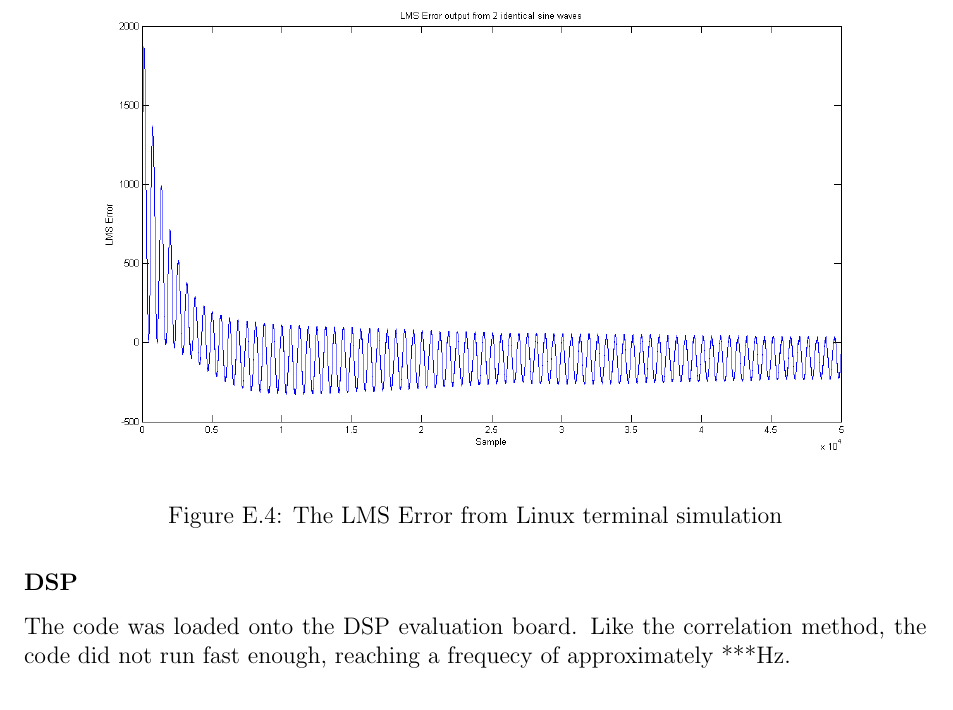
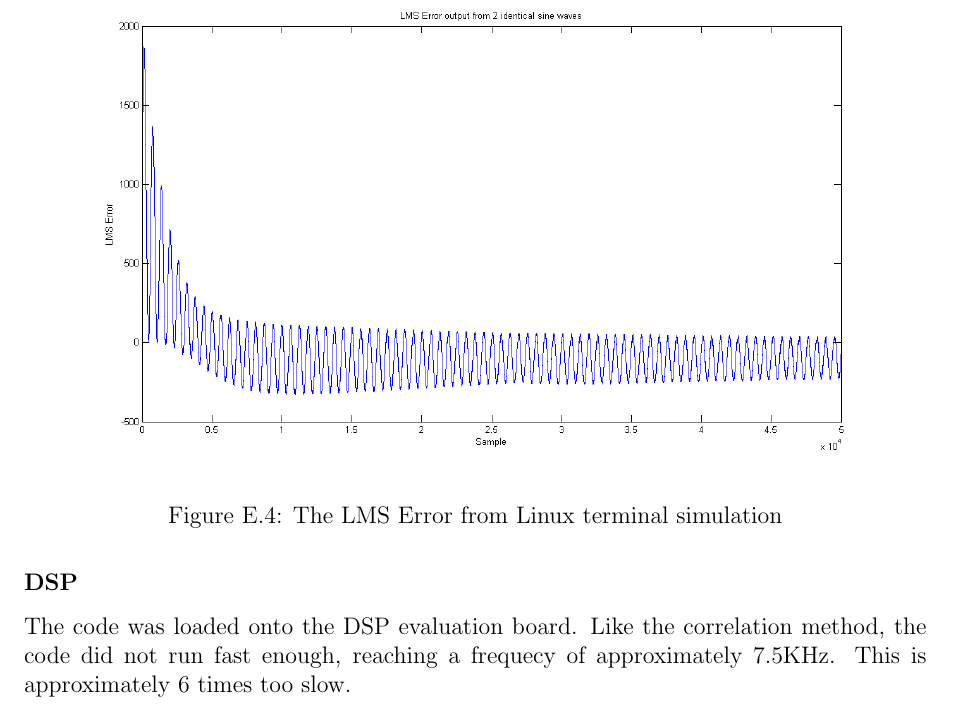
Before and after one commit to Scarzy/3YP-Noise-Cancelling-Headphones, a LaTeX thesis (reports/final_report/final.tex, which reads reports/final_report/resultsappendix.tex): part of page 73 of 77, cut so that both start at the same text. Compiled offline with pdfLaTeX.

Commit message:
Add the frequency of the LMS code on the DSP

```diff
--- a/reports/final_report/resultsappendix.tex
+++ b/reports/final_report/resultsappendix.tex
@@ -239,4 +239,5 @@ The results of each of these can be seen in figures \ref{fig:testlmslinuxout} an
 
 \subsubsection{DSP}
 The code was loaded onto the DSP evaluation board.
-Like the correlation method, the code did not run fast enough, reaching a frequecy of approximately ***Hz.
+Like the correlation method, the code did not run fast enough, reaching a frequecy of approximately 7.5KHz.
+This is approximately 6 times too slow.
```
